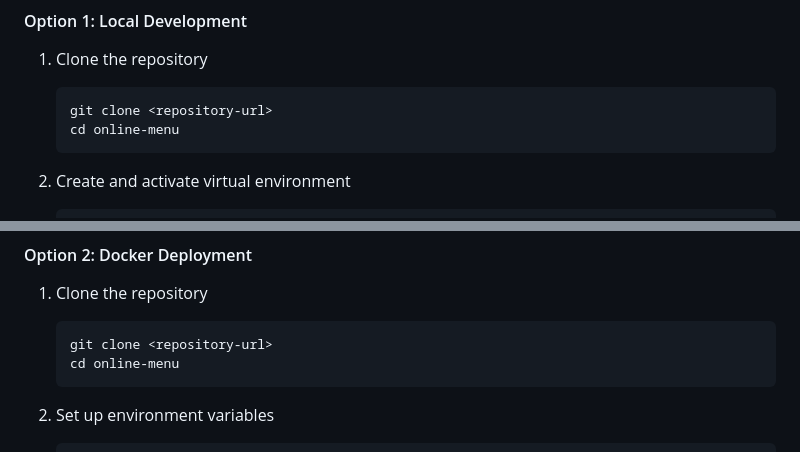
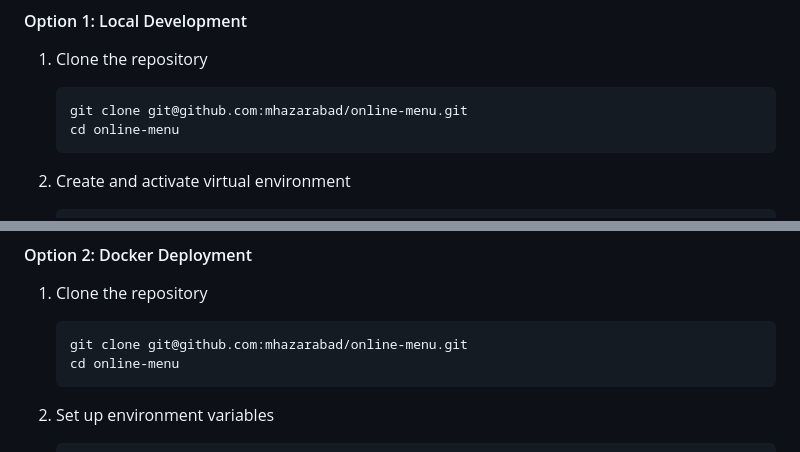
Before and after one commit to mhazarabad/online-menu, a Markdown page: README.md, 2 parts joined by grey strips. GitHub-like rendering.

````diff
--- a/README.md
+++ b/README.md
@@ -53,7 +53,7 @@ An online menu system built with Django tempaltes and Django REST Framework. Per
 
 1. Clone the repository
    ```bash
-   git clone <repository-url>
+   git clone git@github.com:mhazarabad/online-menu.git
    cd online-menu
    ```
 
@@ -105,7 +105,7 @@ An online menu system built with Django tempaltes and Django REST Framework. Per
 
 1. Clone the repository
    ```bash
-   git clone <repository-url>
+   git clone git@github.com:mhazarabad/online-menu.git
    cd online-menu
    ```
 
````
